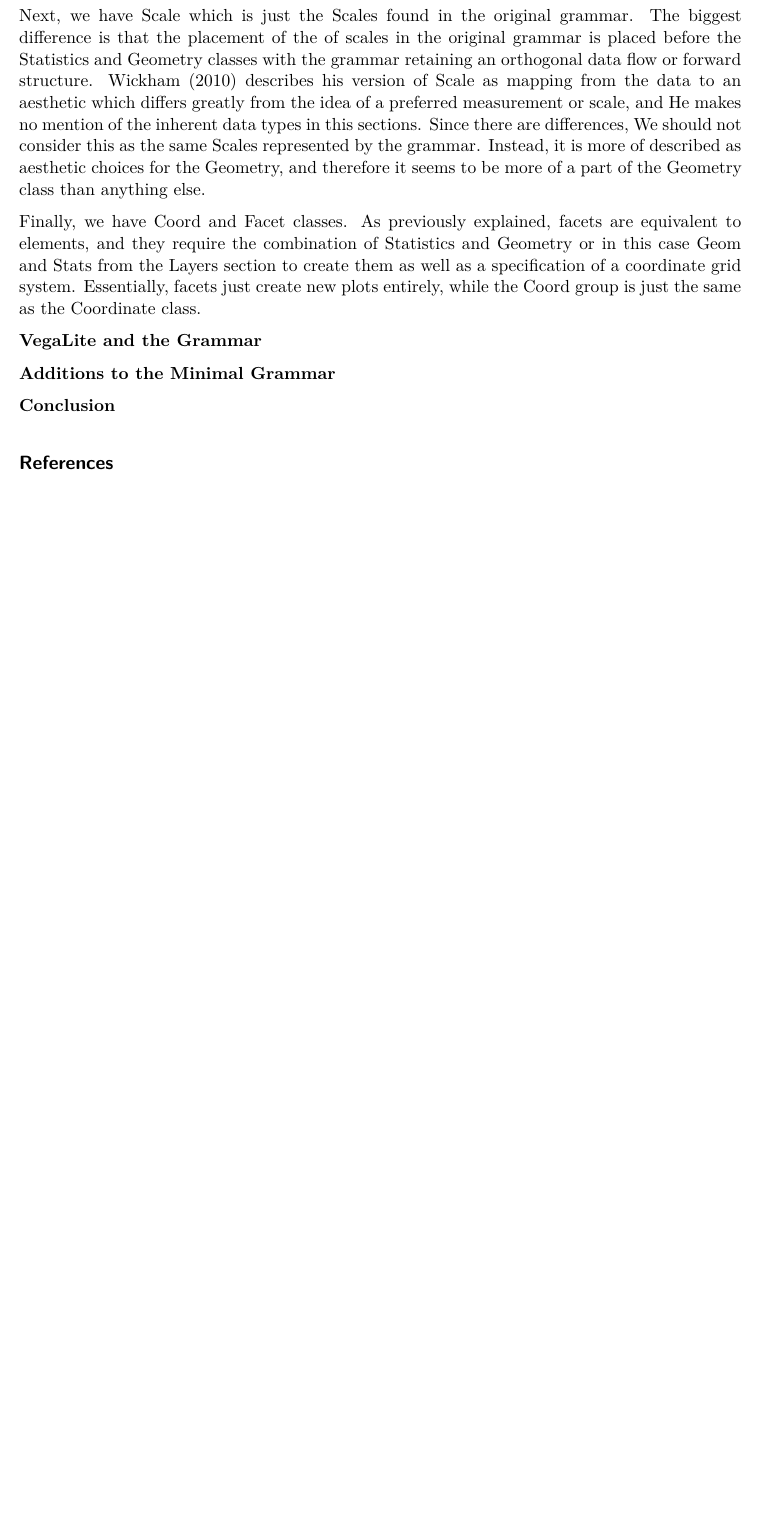
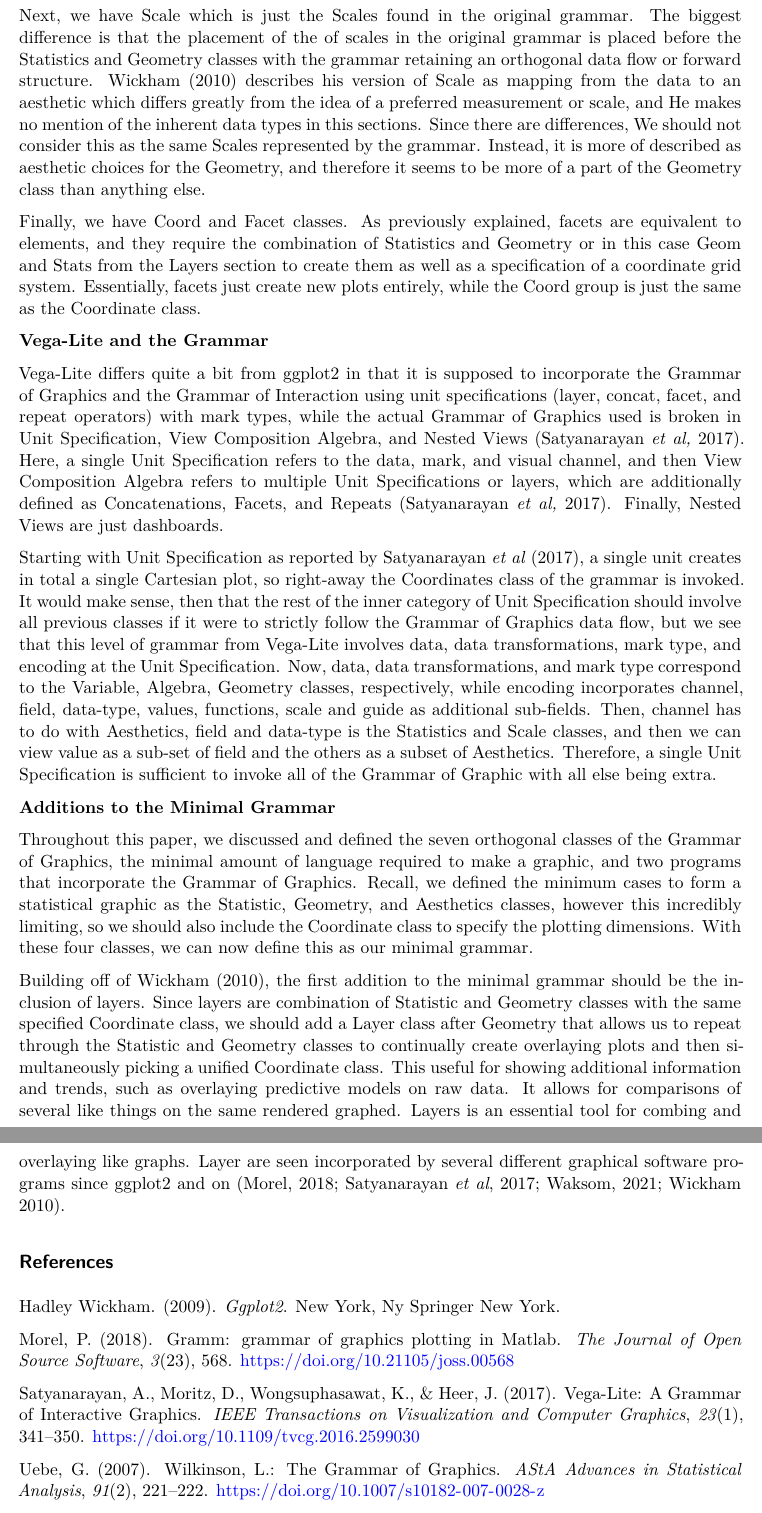
Before and after one commit to aschram2/Stat-992, a Quarto document (Research Paper 1.qmd): part of page 4 of 4 before the commit and two parts of pages 4 and 5 of 5 after it, the two joined at a grey line, cut so that both start at the same text, the shorter picture padded with empty space. Rendered offline with R 4.5, knitr and Pandoc in place of Quarto, then LaTeX, with nearby package versions.

Commit message:
i dont care for this paper at all

```diff
--- a/Research Paper 1.qmd
+++ b/Research Paper 1.qmd
@@ -45,10 +43,24 @@ Next, we have Scale which is just the Scales found in the original grammar. The
 
 Finally, we have Coord and Facet classes. As previously explained, facets are equivalent to elements, and they require the combination of Statistics and Geometry or in this case Geom and Stats from the Layers section to create them as well as a specification of a coordinate grid system. Essentially, facets just create new plots entirely, while the Coord group is just the same as the Coordinate class.
 
-**VegaLite and the Grammar**
+**Vega-Lite and the Grammar**
+
+Vega-Lite differs quite a bit from ggplot2 in that it is supposed to incorporate the Grammar of Graphics and the Grammar of Interaction using unit specifications (layer, concat, facet, and repeat operators) with mark types, while the actual Grammar of Graphics used is broken in Unit Specification, View Composition Algebra, and Nested Views (Satyanarayan *et al,* 2017). Here, a single Unit Specification refers to the data, mark, and visual channel, and then View Composition Algebra refers to multiple Unit Specifications or layers, which are additionally defined as Concatenations, Facets, and Repeats (Satyanarayan *et al,* 2017). Finally, Nested Views are just dashboards.
+
+Starting with Unit Specification as reported by Satyanarayan *et al* (2017), a single unit creates in total a single Cartesian plot, so right-away the Coordinates class of the grammar is invoked. It would make sense, then that the rest of the inner category of Unit Specification should involve all previous classes if it were to strictly follow the Grammar of Graphics data flow, but we see that this level of grammar from Vega-Lite involves data, data transformations, mark type, and encoding at the Unit Specification. Now, data, data transformations, and mark type correspond to the Variable, Algebra, Geometry classes, respectively, while encoding incorporates channel, field, data-type, values, functions, scale and guide as additional sub-fields. Then, channel has to do with Aesthetics, field and data-type is the Statistics and Scale classes, and then we can view value as a sub-set of field and the others as a subset of Aesthetics. Therefore, a single Unit Specification is sufficient to invoke all of the Grammar of Graphic with all else being extra.
 
 **Additions to the Minimal Grammar**
 
-**Conclusion**
+Throughout this paper, we discussed and defined the seven orthogonal classes of the Grammar of Graphics, the minimal amount of language required to make a graphic, and two programs that incorporate the Grammar of Graphics. Recall, we defined the minimum cases to form a statistical graphic as the Statistic, Geometry, and Aesthetics classes, however this incredibly limiting, so we should also include the Coordinate class to specify the plotting dimensions. With these four classes, we can now define this as our minimal grammar.
+
+Building off of Wickham (2010), the first addition to the minimal grammar should be the inclusion of layers. Since layers are combination of Statistic and Geometry classes with the same specified Coordinate class, we should add a Layer class after Geometry that allows us to repeat through the Statistic and Geometry classes to continually create overlaying plots and then simultaneously picking a unified Coordinate class. This useful for showing additional information and trends, such as overlaying predictive models on raw data. It allows for comparisons of several like things on the same rendered graphed. Layers is an essential tool for combing and overlaying like graphs. Layer are seen incorporated by several different graphical software programs since ggplot2 and on (Morel, 2018; Satyanarayan *et al*, 2017; Waksom, 2021; Wickham 2010).
 
 ## References
+
+Hadley Wickham. (2009). *Ggplot2*. New York, Ny Springer New York.
+
+Morel, P. (2018). Gramm: grammar of graphics plotting in Matlab. *The Journal of Open Source Software*, *3*(23), 568. https://doi.org/10.21105/joss.00568
+
+Satyanarayan, A., Moritz, D., Wongsuphasawat, K., & Heer, J. (2017). Vega-Lite: A Grammar of Interactive Graphics. *IEEE Transactions on Visualization and Computer Graphics*, *23*(1), 341–350. https://doi.org/10.1109/tvcg.2016.2599030
+
+Uebe, G. (2007). Wilkinson, L.: The Grammar of Graphics. *AStA Advances in Statistical Analysis*, *91*(2), 221–222. https://doi.org/10.1007/s10182-007-0028-z
```
Also changed, not shown: Research-Paper-1.pdf, Research Paper 1.qmd (8 more changed lines).
